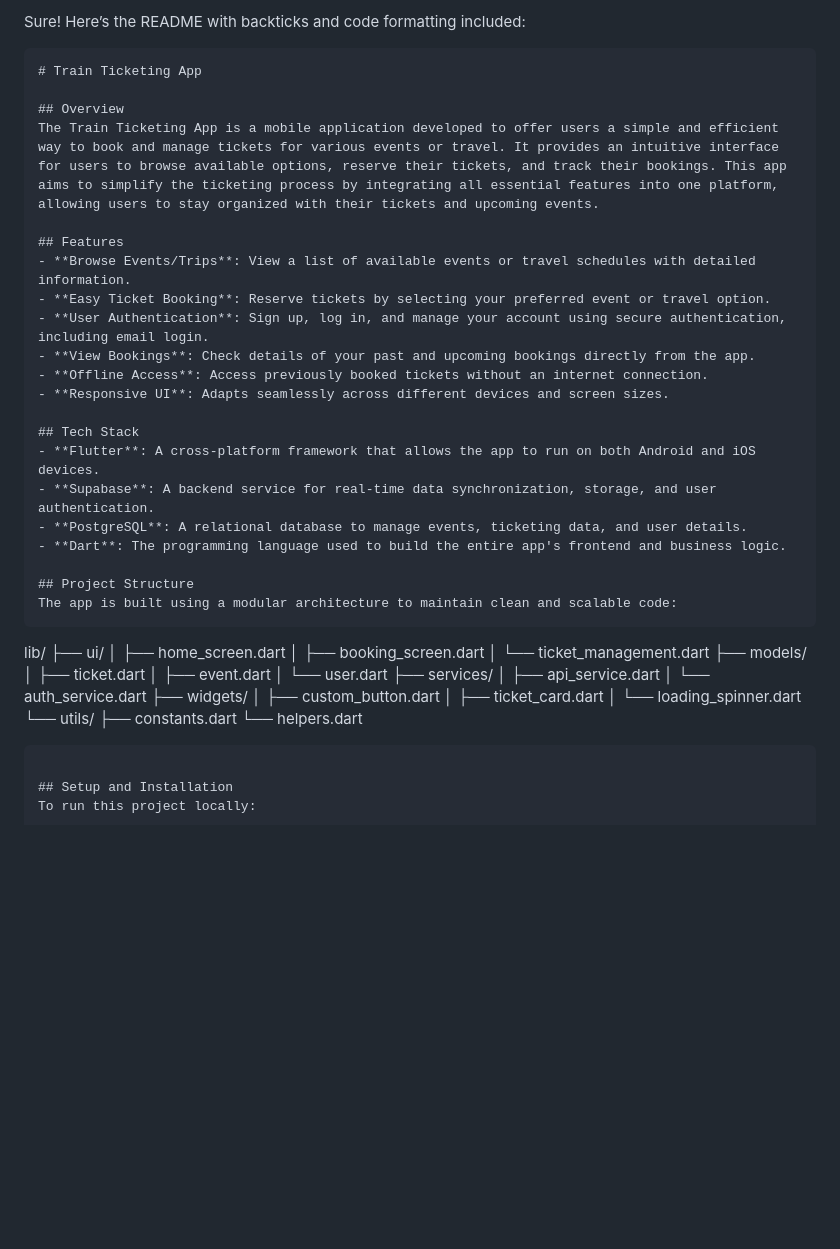
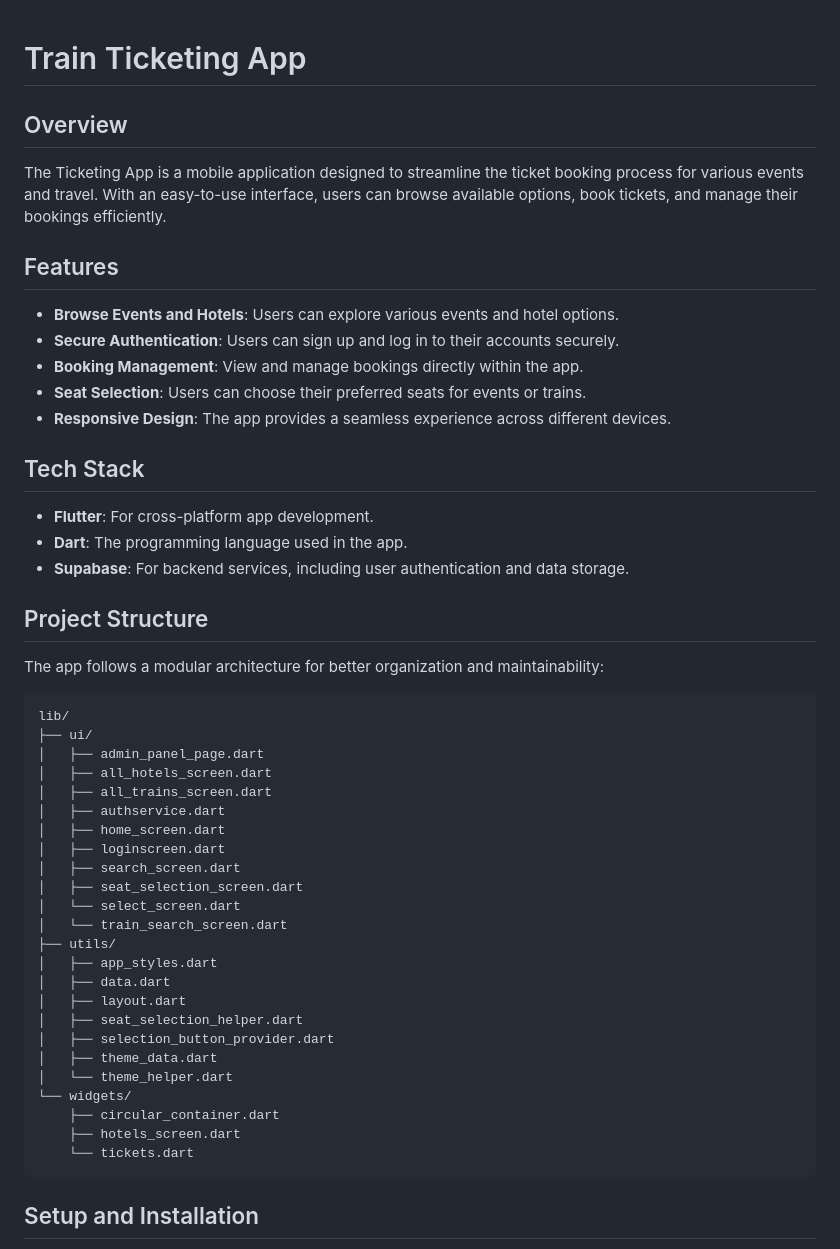
Before and after one commit to jimmyurl/train-ticketing, a Markdown page: README.md, the part around the change printed below. Rendered like a GitHub page; blank space fills up the shorter version.

````diff
--- a/README.md
+++ b/README.md
@@ -1,47 +1,49 @@
-Sure! Here’s the README with backticks and code formatting included:
 
-```markdown
 # Train Ticketing App
 
 ## Overview
-The Train Ticketing App is a mobile application developed to offer users a simple and efficient way to book and manage tickets for various events or travel. It provides an intuitive interface for users to browse available options, reserve their tickets, and track their bookings. This app aims to simplify the ticketing process by integrating all essential features into one platform, allowing users to stay organized with their tickets and upcoming events.
+The Ticketing App is a mobile application designed to streamline the ticket booking process for various events and travel. With an easy-to-use interface, users can browse available options, book tickets, and manage their bookings efficiently.
 
 ## Features
-- **Browse Events/Trips**: View a list of available events or travel schedules with detailed information.
-- **Easy Ticket Booking**: Reserve tickets by selecting your preferred event or travel option.
-- **User Authentication**: Sign up, log in, and manage your account using secure authentication, including email login.
-- **View Bookings**: Check details of your past and upcoming bookings directly from the app.
-- **Offline Access**: Access previously booked tickets without an internet connection.
-- **Responsive UI**: Adapts seamlessly across different devices and screen sizes.
+- **Browse Events and Hotels**: Users can explore various events and hotel options.
+- **Secure Authentication**: Users can sign up and log in to their accounts securely.
+- **Booking Management**: View and manage bookings directly within the app.
+- **Seat Selection**: Users can choose their preferred seats for events or trains.
+- **Responsive Design**: The app provides a seamless experience across different devices.
 
 ## Tech Stack
-- **Flutter**: A cross-platform framework that allows the app to run on both Android and iOS devices.
-- **Supabase**: A backend service for real-time data synchronization, storage, and user authentication.
-- **PostgreSQL**: A relational database to manage events, ticketing data, and user details.
-- **Dart**: The programming language used to build the entire app's frontend and business logic.
+- **Flutter**: For cross-platform app development.
+- **Dart**: The programming language used in the app.
+- **Supabase**: For backend services, including user authentication and data storage.
 
 ## Project Structure
-The app is built using a modular architecture to maintain clean and scalable code:
+The app follows a modular architecture for better organization and maintainability:
+
 ```
 lib/
-  ├── ui/
-  │   ├── home_screen.dart
-  │   ├── booking_screen.dart
-  │   └── ticket_management.dart
-  ├── models/
-  │   ├── ticket.dart
-  │   ├── event.dart
-  │   └── user.dart
-  ├── services/
-  │   ├── api_service.dart
-  │   └── auth_service.dart
-  ├── widgets/
-  │   ├── custom_button.dart
-  │   ├── ticket_card.dart
-  │   └── loading_spinner.dart
-  └── utils/
-      ├── constants.dart
-      └── helpers.dart
+├── ui/
+│   ├── admin_panel_page.dart
+│   ├── all_hotels_screen.dart
+│   ├── all_trains_screen.dart
+│   ├── authservice.dart
+│   ├── home_screen.dart
+│   ├── loginscreen.dart
+│   ├── search_screen.dart
+│   ├── seat_selection_screen.dart
+│   └── select_screen.dart
+│   └── train_search_screen.dart
+├── utils/
+│   ├── app_styles.dart
+│   ├── data.dart
+│   ├── layout.dart
+│   ├── seat_selection_helper.dart
+│   ├── selection_button_provider.dart
+│   ├── theme_data.dart
+│   └── theme_helper.dart
+└── widgets/
+    ├── circular_container.dart
+    ├── hotels_screen.dart
+    └── tickets.dart
 ```
 
 ## Setup and Installation
````
Also changed, not shown: other parts of README.md (+13 -11 lines).
